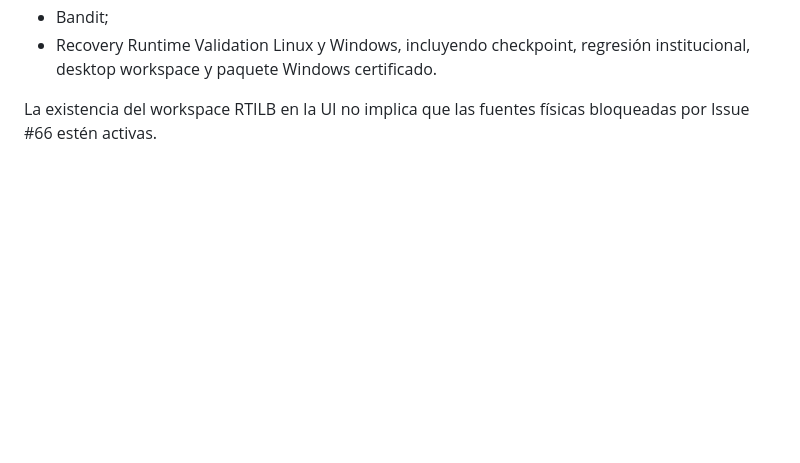
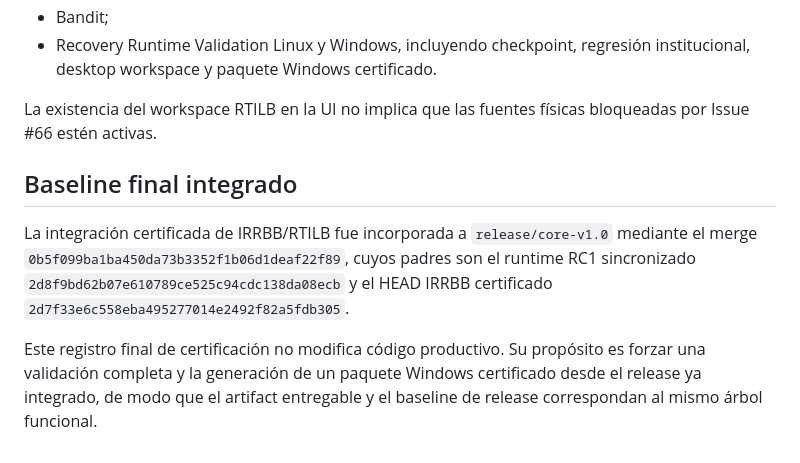
Before and after one commit to vernan2020/AIP-Enterprise, a Markdown page: docs/architecture/IRRBB_RELEASE_INTEGRATION_RC1.md, the part around the change. GitHub-like rendering; blank space fills up the shorter version.

Commit message:
docs(release): record final RC1 IRRBB certification baseline

```diff
--- a/docs/architecture/IRRBB_RELEASE_INTEGRATION_RC1.md
+++ b/docs/architecture/IRRBB_RELEASE_INTEGRATION_RC1.md
@@ -76,3 +76,9 @@ El merge a `release/core-v1.0` solo es admisible si el mismo HEAD supera:
 - Recovery Runtime Validation Linux y Windows, incluyendo checkpoint, regresión institucional, desktop workspace y paquete Windows certificado.
 
 La existencia del workspace RTILB en la UI no implica que las fuentes físicas bloqueadas por Issue #66 estén activas.
+
+## Baseline final integrado
+
+La integración certificada de IRRBB/RTILB fue incorporada a `release/core-v1.0` mediante el merge `0b5f099ba1ba450da73b3352f1b06d1deaf22f89`, cuyos padres son el runtime RC1 sincronizado `2d8f9bd62b07e610789ce525c94cdc138da08ecb` y el HEAD IRRBB certificado `2d7f33e6c558eba495277014e2492f82a5fdb305`.
+
+Este registro final de certificación no modifica código productivo. Su propósito es forzar una validación completa y la generación de un paquete Windows certificado desde el release ya integrado, de modo que el artifact entregable y el baseline de release correspondan al mismo árbol funcional.
```
